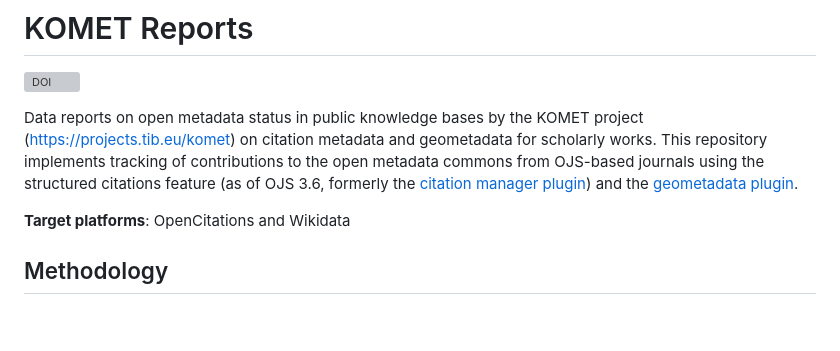
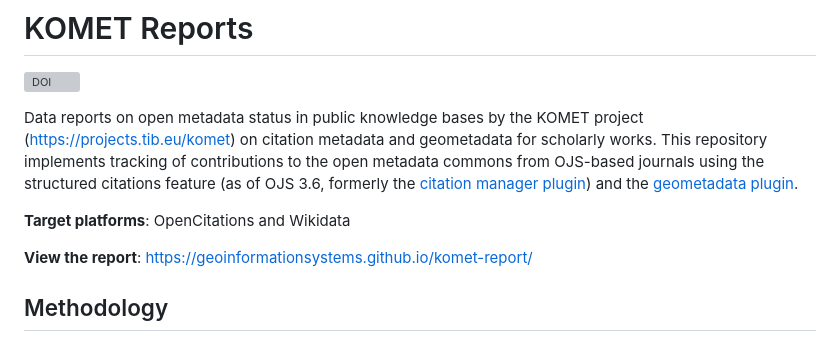
Before and after one commit to GeoinformationSystems/komet-report, a Markdown page: README.md, the part around the change. Rendered like a GitHub page; blank space fills up the shorter version; grey boxes are pictures that could not be loaded.

Commit message:
add a link to the live report in the README

```diff
--- a/README.md
+++ b/README.md
@@ -6,6 +6,8 @@ Data reports on open metadata status in public knowledge bases by the KOMET proj
 This repository implements tracking of contributions to the open metadata commons from OJS-based journals using the structured citations feature (as of OJS 3.6, formerly the [citation manager plugin](https://github.com/TIBHannover/citationManager)) and the [geometadata plugin](https://github.com/TIBHannover/geoMetadata).
 
 **Target platforms**: OpenCitations and Wikidata
+
+**View the report**: https://geoinformationsystems.github.io/komet-report/
 
 ## Methodology
 
```
